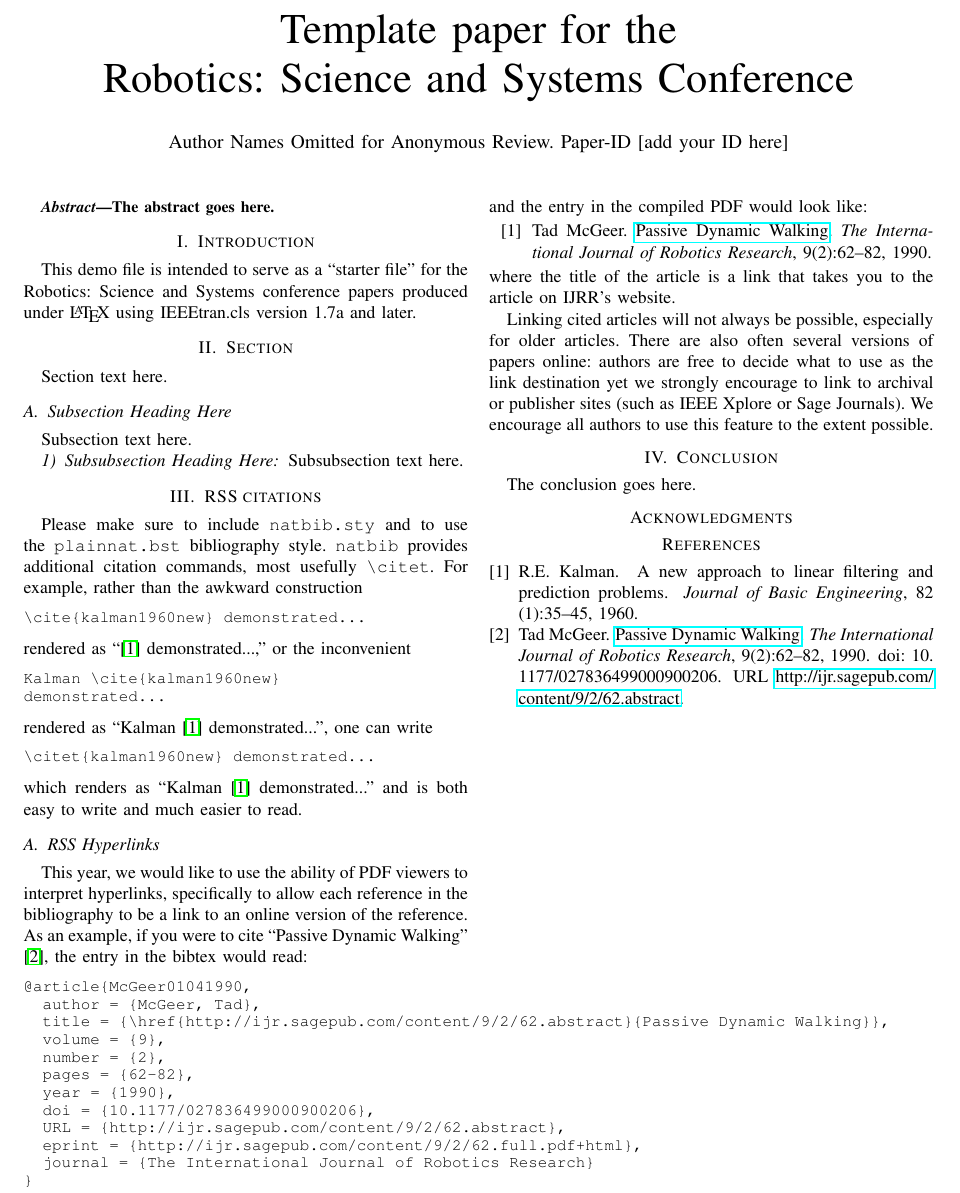
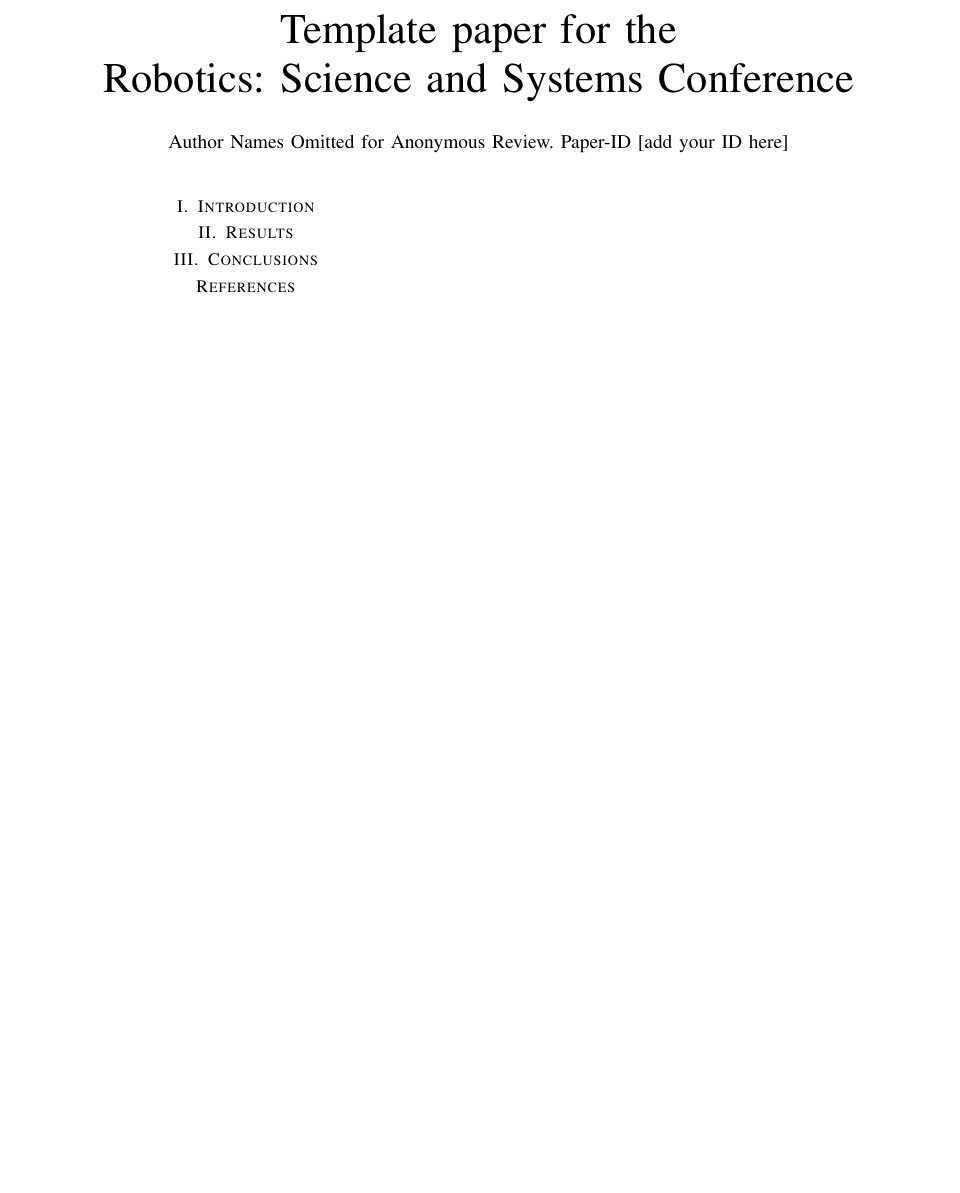
Before and after one commit to epfl-lasa/nl-dynamics, a LaTeX paper (docs/rss15-workshop/rss15-nl.controllers.tex, which reads docs/rss15-workshop/rss-conclusions.tex): part of the page, cut so that both start at the same text, the shorter picture padded with empty space. Compiled offline with pdfLaTeX.

Commit message:
Paper structure & organization.

```diff
--- /dev/null
+++ b/docs/rss15-workshop/rss-conclusions.tex
@@ -0,0 +1,3 @@
+% -*- mode:LaTeX; mode:visual-line; mode:flyspell; fill-column:75 -*-
+\section{Conclusions}
+\label{secConclusions}
--- a/docs/rss15-workshop/rss15-nl.controllers.tex
+++ b/docs/rss15-workshop/rss15-nl.controllers.tex
@@ -64,122 +66,17 @@
 
 \maketitle
 
-\begin{abstract}
-The abstract goes here.
-\end{abstract}
-
 \IEEEpeerreviewmaketitle
 
-\section{Introduction}
-This demo file is intended to serve as a ``starter file" for the
-Robotics: Science and Systems conference papers produced under \LaTeX\
-using IEEEtran.cls version 1.7a and later.
+\input{rss-intro.tex}
 
-\section{Section}
+\input{rss-results.tex}
 
-Section text here.
-
-\subsection{Subsection Heading Here}
-Subsection text here.
-
-\subsubsection{Subsubsection Heading Here}
-Subsubsection text here.
+\input{rss-conclusions.tex}
 
 
-\section{RSS citations}
-
-Please make sure to include \verb!natbib.sty! and to use the
-\verb!plainnat.bst! bibliography style. \verb!natbib! provides additional
-citation commands, most usefully \verb!\citet!. For example, rather than the
-awkward construction
-
-{\small
-\begin{verbatim}
-\cite{kalman1960new} demonstrated...
-\end{verbatim}
-}
-
-\noindent
-rendered as ``\cite{kalman1960new} demonstrated...,''
-or the
-inconvenient
-
-{\small
-\begin{verbatim}
-Kalman \cite{kalman1960new}
-demonstrated...
-\end{verbatim}
-}
-
-\noindent
-rendered as
-``Kalman \cite{kalman1960new} demonstrated...'',
-one can
-write
-
-{\small
-\begin{verbatim}
-\citet{kalman1960new} demonstrated...
-\end{verbatim}
-}
-\noindent
-which renders as ``\citet{kalman1960new} demonstrated...'' and is
-both easy to write and much easier to read.
-
-\subsection{RSS Hyperlinks}
-
-This year, we would like to use the ability of PDF viewers to interpret
-hyperlinks, specifically to allow each reference in the bibliography to be a
-link to an online version of the reference.
-As an example, if you were to cite ``Passive Dynamic Walking''
-\cite{McGeer01041990}, the entry in the bibtex would read:
-
-{\small
-\begin{verbatim}
-@article{McGeer01041990,
-  author = {McGeer, Tad},
-  title = {\href{http://ijr.sagepub.com/content/9/2/62.abstract}{Passive Dynamic Walking}},
-  volume = {9},
-  number = {2},
-  pages = {62-82},
-  year = {1990},
-  doi = {10.1177/027836499000900206},
-  URL = {http://ijr.sagepub.com/content/9/2/62.abstract},
-  eprint = {http://ijr.sagepub.com/content/9/2/62.full.pdf+html},
-  journal = {The International Journal of Robotics Research}
-}
-\end{verbatim}
-}
-\noindent
-and the entry in the compiled PDF would look like:
-
-\def\tmplabel#1{[#1]}
-
-\begin{enumerate}
-\item[\tmplabel{1}] Tad McGeer. \href{http://ijr.sagepub.com/content/9/2/62.abstract}{Passive Dynamic
-Walking}. {\em The International Journal of Robotics Research}, 9(2):62--82,
-1990.
-\end{enumerate}
-%
-where the title of the article is a link that takes you to the article on IJRR's website.
-
-
-Linking cited articles will not always be possible, especially for
-older articles. There are also often several versions of papers
-online: authors are free to decide what to use as the link destination
-yet we strongly encourage to link to archival or publisher sites
-(such as IEEE Xplore or Sage Journals).  We encourage all authors to use this feature to
-the extent possible.
-
-\section{Conclusion}
-\label{sec:conclusion}
-
-The conclusion goes here.
-
-\section*{Acknowledgments}
 
 %% Use plainnat to work nicely with natbib.
-
 \bibliographystyle{plainnat}
 \bibliography{references}
 
```
Also changed, not shown: docs/rss15-workshop/rss-intro.tex (added, +3 -0 lines), docs/rss15-workshop/rss-results.tex (added, +3 -0 lines), docs/rss15-workshop/Makefile, docs/rss15-workshop/rss15-nl.controllers.tex (2 more changed lines).
